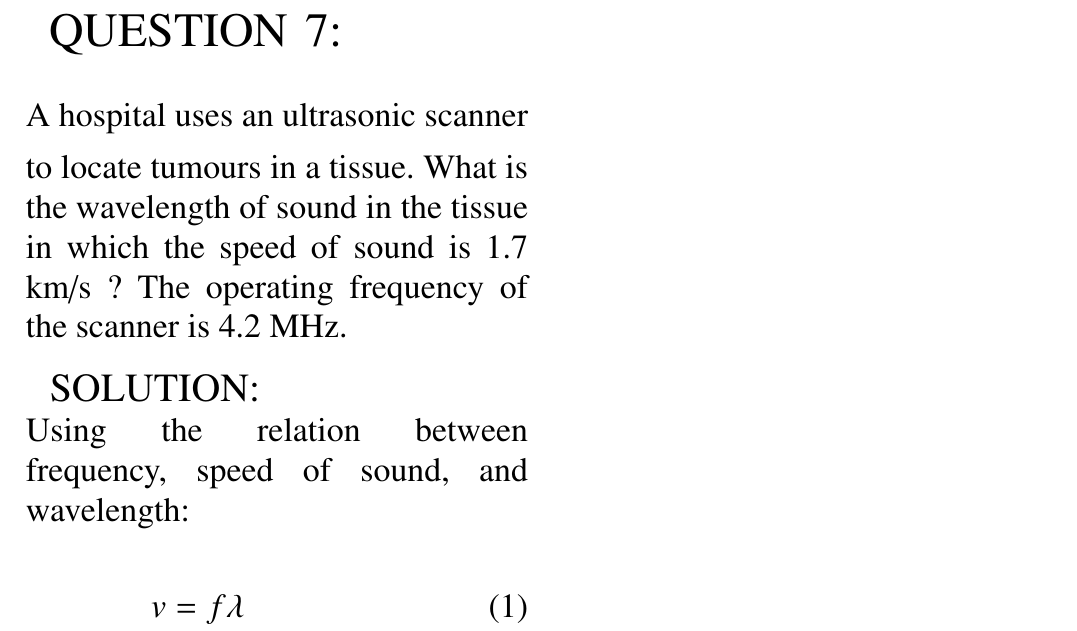
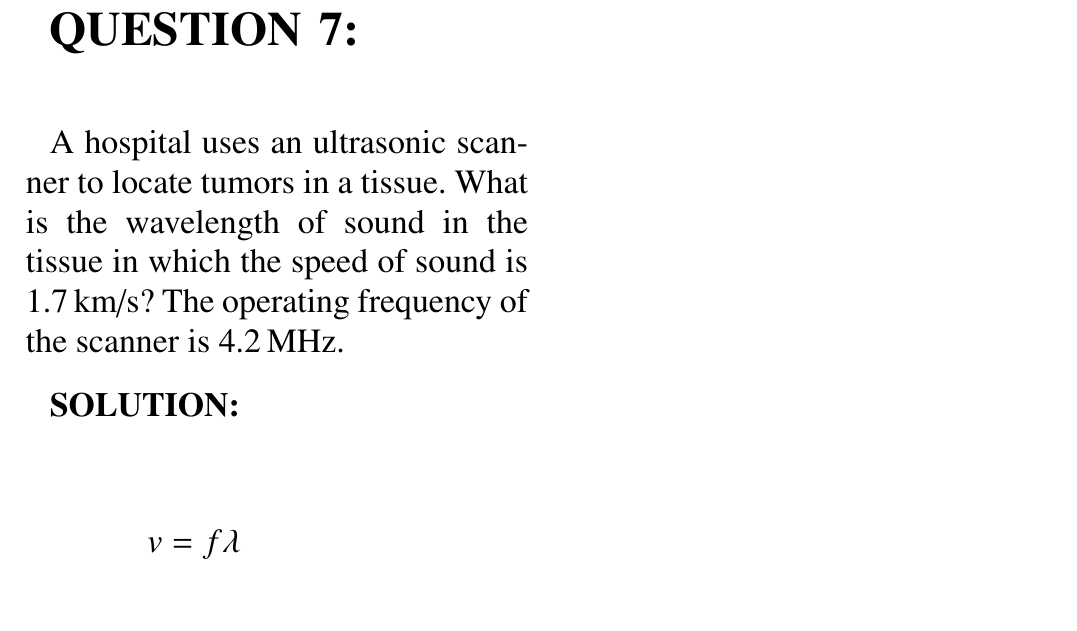
Before and after one commit to resiliencematters/EE1205, a LaTeX paper (NCERT ANALOG/main.tex): part of the page, cut so that both start at the same text. Compiled offline with pdfLaTeX.

Commit message:
Update main.tex

```diff
--- a/NCERT ANALOG/main.tex
+++ b/NCERT ANALOG/main.tex
@@ -55,25 +60,25 @@
 \newpage
 
-\Huge{QUESTION 7:} \\ \\
+\Huge \textbf{QUESTION 7:} \\
+
 \medskip
 \Large
-A hospital uses an ultrasonic scanner to locate tumours in a tissue. What is the
-wavelength of sound in the tissue in which the speed of sound is 1.7 km/s ? The operating frequency of the scanner is 4.2 MHz.
+A hospital uses an ultrasonic scanner to locate tumors in a tissue. What is the
+wavelength of sound in the tissue in which the speed of sound is $1.7 \, \text{km/s}$? The operating frequency of the scanner is $4.2 \, \text{MHz}$.
 
 \bigskip
 \Large
-    \\
-        \LARGE
-        SOLUTION: \\
-        \Large
-        Using the relation between frequency, speed of sound, and wavelength:
-         \\
+\textbf{SOLUTION:} \\
+
 \begin{align}
-           v &= f \lambda \\
+v &= f \lambda \notag \\
 \lambda &= \frac{v}{f} \notag \\
-\lambda &= \frac{1.7 \times 10^3}{4.2 \times 10^6}m \notag \\
-\lambda &= 4.047 \times 10^{-4}m
+\lambda &= \frac{1.7 \times 10^3}{4.2 \times 10^6} \, \text{m} \notag \\
+\lambda &= 4.047 \times 10^{-4} \, \text{m}
 \end{align}
+
+
+
 
 
 
```
Also changed, not shown: NCERT ANALOG/main.tex (9 more changed lines). Lines whose indentation alone changed are shown as unchanged.
